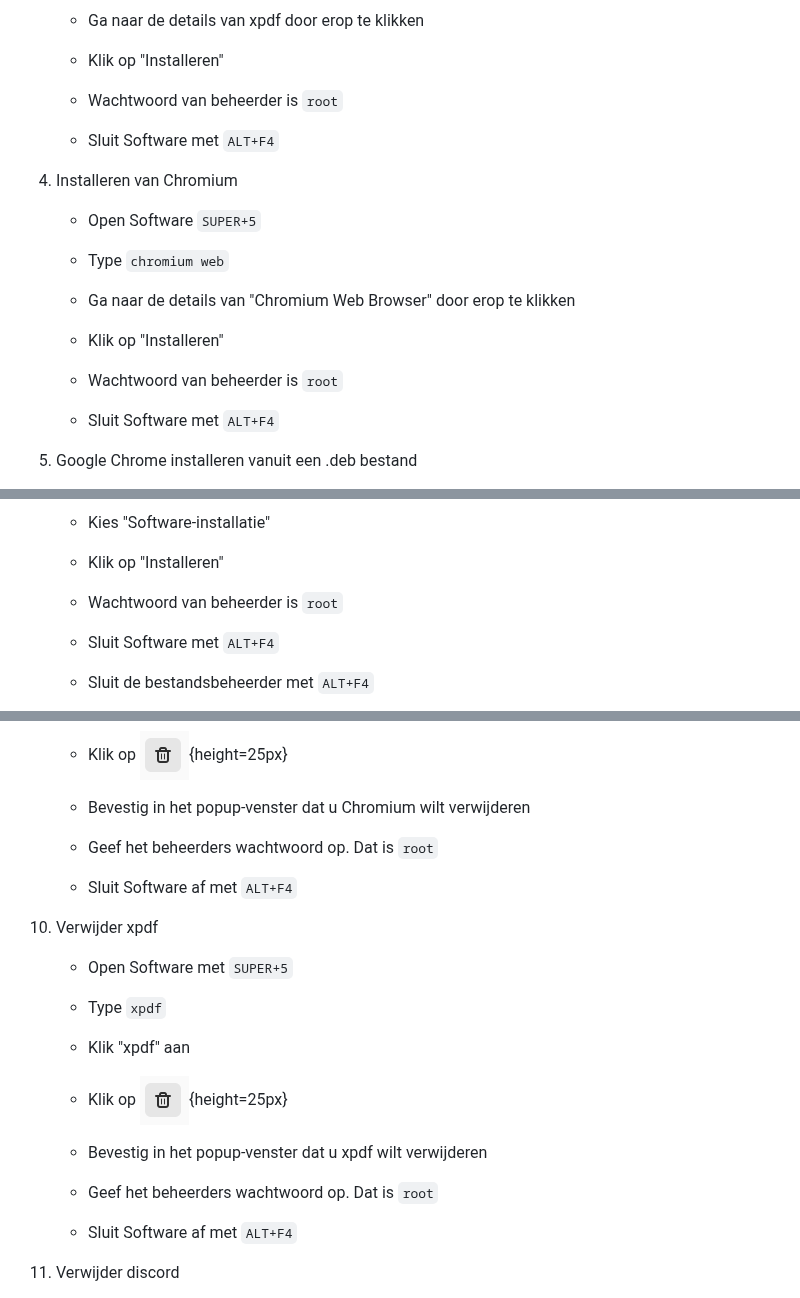
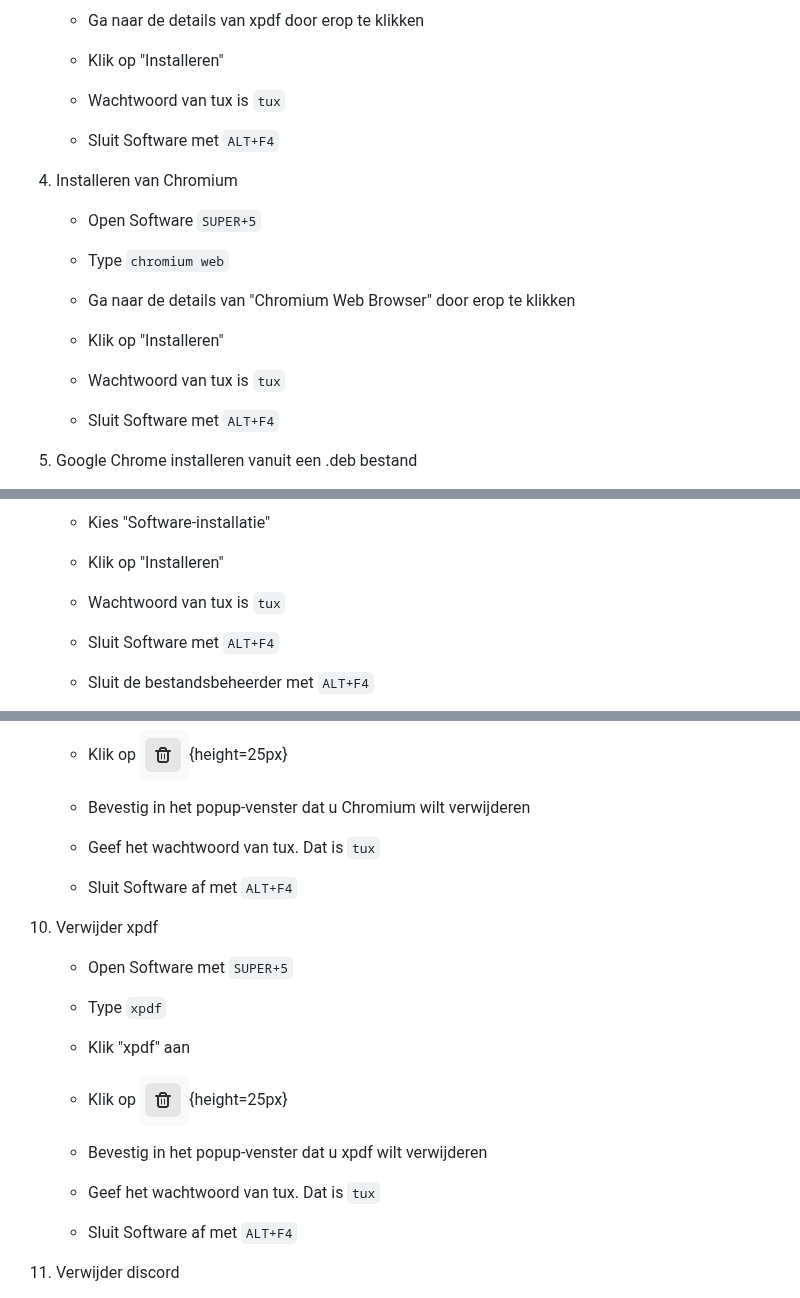
Before and after one commit to slspeek/linux-beginners-cursus, a Markdown page: oefeningen.md, 3 parts joined by grey strips. Drawn GitHub-style.

Commit message:
Geen root wachtwoord meer in de oefeningen

````diff
--- a/oefeningen.md
+++ b/oefeningen.md
@@ -1965,7 +1965,7 @@
 
     - Klik op "Installeren"
 
-    - Wachtwoord van beheerder is ```root```
+    - Wachtwoord van tux is ```tux```
 
     - Sluit Software met ```ALT+F4```
 
@@ -1979,7 +1979,7 @@
 
     - Klik op "Installeren"
 
-    - Wachtwoord van beheerder is ```root```
+    - Wachtwoord van tux is ```tux```
 
     - Sluit Software met ```ALT+F4```
 
@@ -2029,7 +2029,7 @@
 
     - Klik op "Installeren"
 
-    - Wachtwoord van beheerder is ```root```
+    - Wachtwoord van tux is ```tux```
 
     - Sluit Software met ```ALT+F4```
 
@@ -2147,7 +2147,7 @@
 
     - Bevestig in het popup-venster dat u Chromium wilt verwijderen
 
-    - Geef het beheerders wachtwoord op. Dat is ```root```
+    - Geef het wachtwoord van tux. Dat is ```tux```
 
     - Sluit Software af met ```ALT+F4```
 
@@ -2163,7 +2163,7 @@
 
     - Bevestig in het popup-venster dat u xpdf wilt verwijderen
 
-    - Geef het beheerders wachtwoord op. Dat is ```root```
+    - Geef het wachtwoord van tux. Dat is ```tux```
 
     - Sluit Software af met ```ALT+F4```
 
````
Also changed, not shown: other parts of oefeningen.md (+2 -2 lines).
